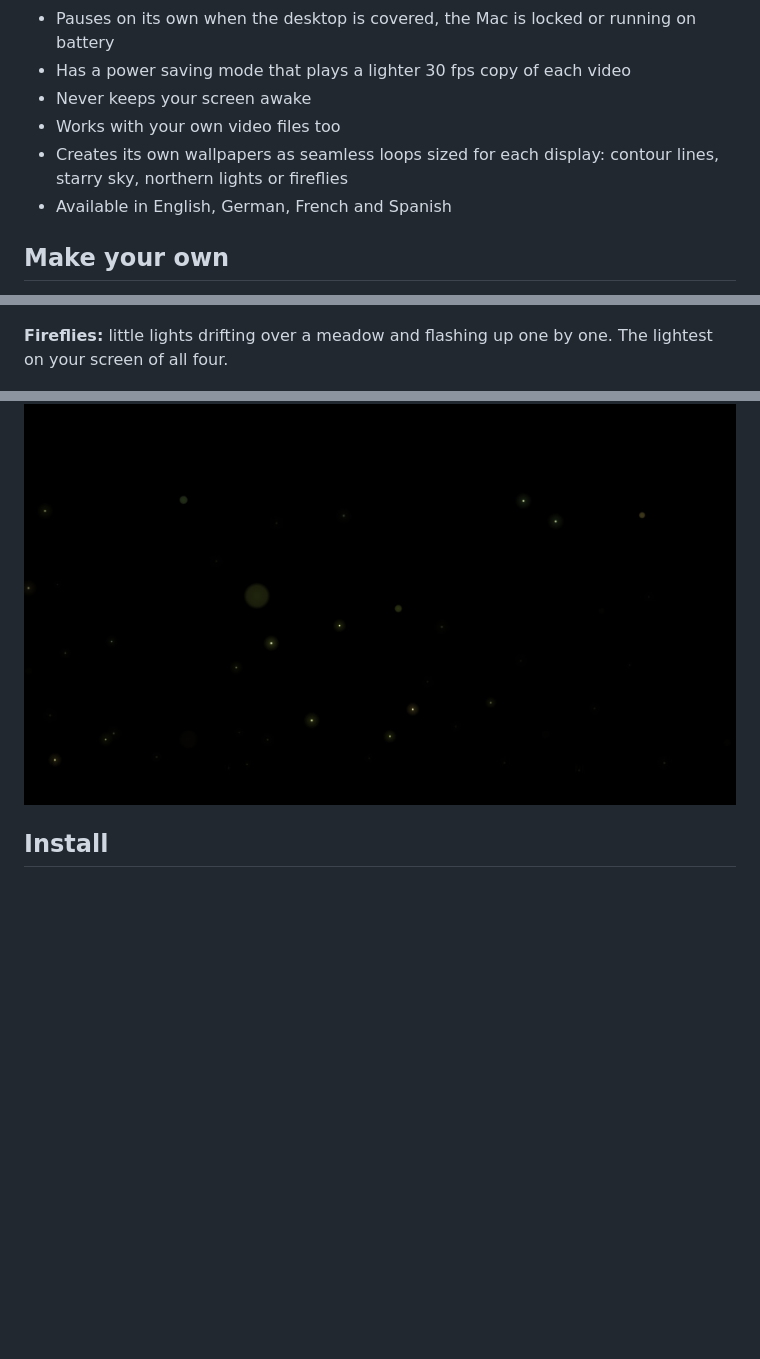
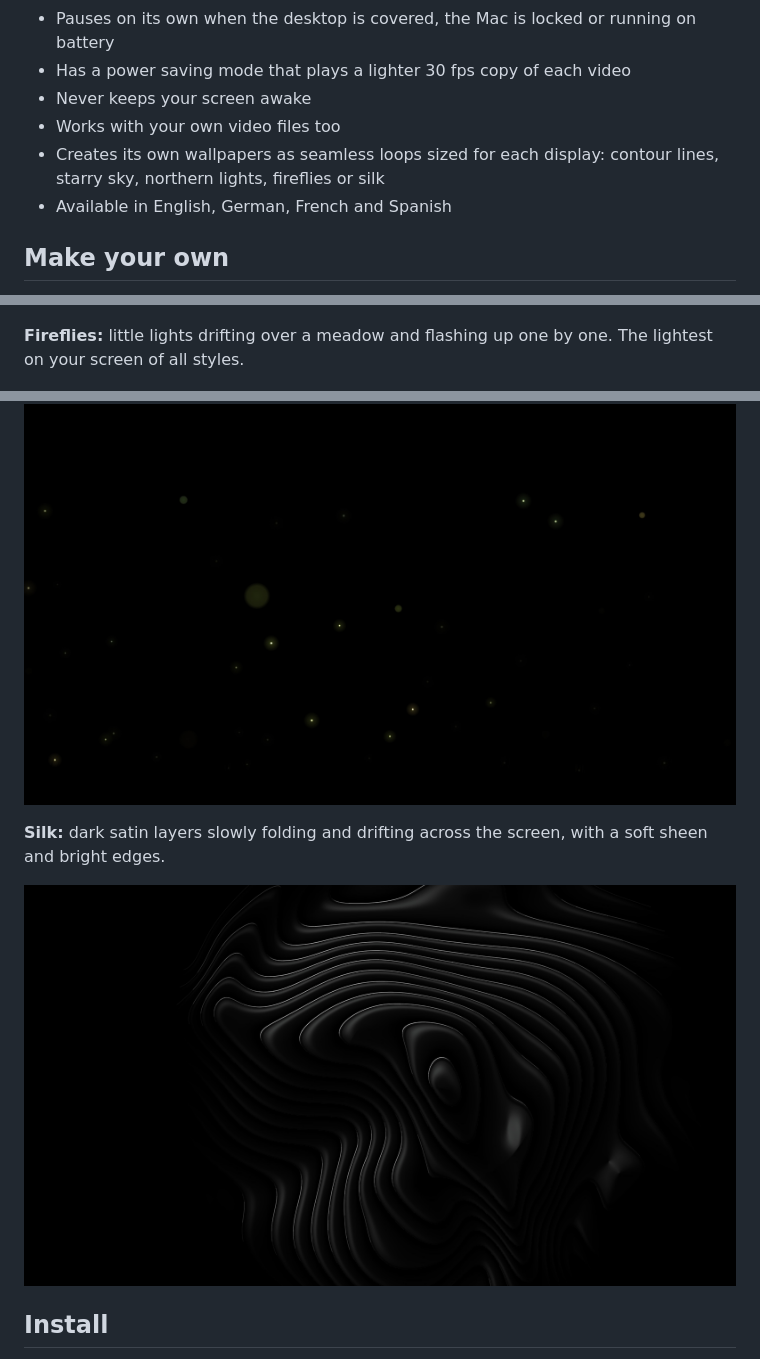
Before and after one commit to Pixzl/Proledo, a Markdown page: README.md, 3 parts joined by grey strips. Rendered like a GitHub page; pictures changed too: docs/silk-0.13.jpg (added); blank space fills up the shorter version.

Commit message:
Add silk wallpaper style

```diff
--- a/README.md
+++ b/README.md
@@ -29,7 +29,7 @@ Made for the MacBook Pro with PROLED XDR display, works on any Mac and any exter
 - Has a power saving mode that plays a lighter 30 fps copy of each video
 - Never keeps your screen awake
 - Works with your own video files too
-- Creates its own wallpapers as seamless loops sized for each display: contour lines, starry sky, northern lights or fireflies
+- Creates its own wallpapers as seamless loops sized for each display: contour lines, starry sky, northern lights, fireflies or silk
 - Available in English, German, French and Spanish
 
 ## Make your own
@@ -54,10 +54,16 @@ Proledo can draw wallpapers for you, sized for the exact display you pick. They
   <img src="docs/aurora-0.12.jpg" width="820" alt="A northern lights wallpaper made by Proledo">
 </p>
 
-**Fireflies:** little lights drifting over a meadow and flashing up one by one. The lightest on your screen of all four.
+**Fireflies:** little lights drifting over a meadow and flashing up one by one. The lightest on your screen of all styles.
 
 <p align="center">
   <img src="docs/fireflies-0.12.jpg" width="820" alt="A fireflies wallpaper made by Proledo">
+</p>
+
+**Silk:** dark satin layers slowly folding and drifting across the screen, with a soft sheen and bright edges.
+
+<p align="center">
+  <img src="docs/silk-0.13.jpg" width="820" alt="A silk wallpaper made by Proledo">
 </p>
 
 ## Install
```
Also changed, not shown: CHANGELOG.md (+4 -0 lines), 10 other files.
